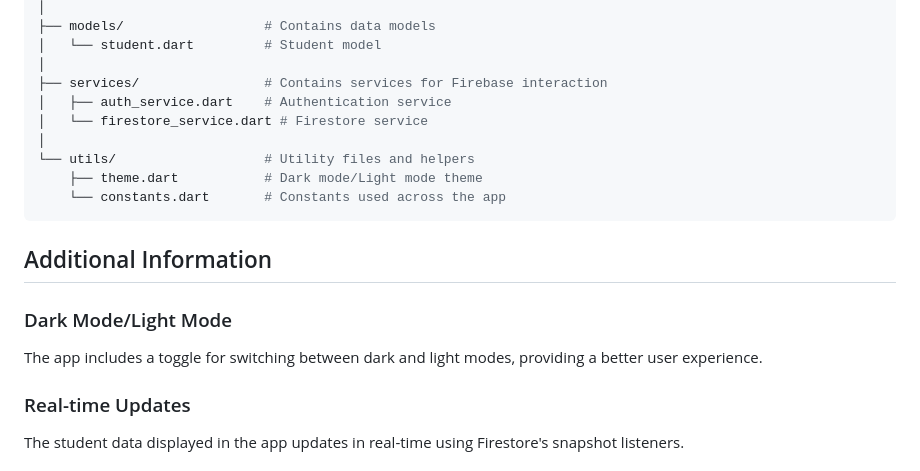
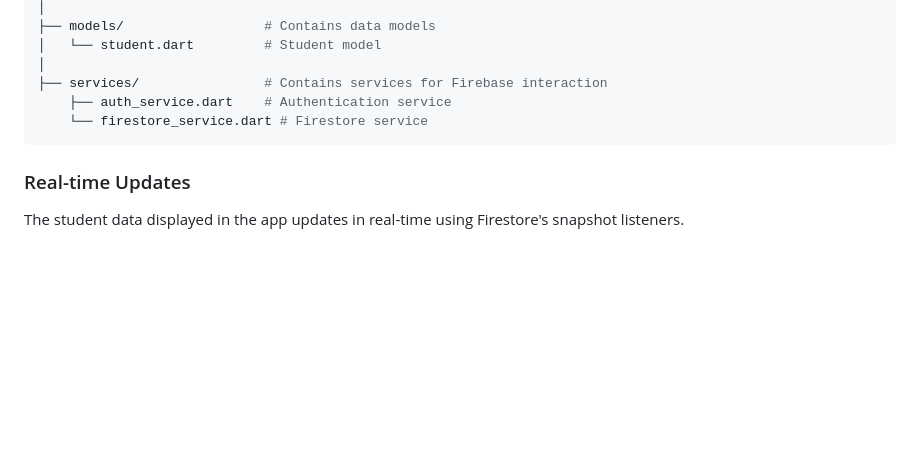
Before and after one commit to sambitskr/Kudosware, a Markdown page: README.md, the part around the change. Rendered like a GitHub page; blank space fills up the shorter version.

````diff
--- a/README.md
+++ b/README.md
@@ -60,18 +60,10 @@ lib/
 │   └── student.dart         # Student model
 │
 ├── services/                # Contains services for Firebase interaction
-│   ├── auth_service.dart    # Authentication service
-│   └── firestore_service.dart # Firestore service
-│
-└── utils/                   # Utility files and helpers
-    ├── theme.dart           # Dark mode/Light mode theme
-    └── constants.dart       # Constants used across the app
+    ├── auth_service.dart    # Authentication service
+    └── firestore_service.dart # Firestore service
 ```
 
-
-## Additional Information
-### Dark Mode/Light Mode
-The app includes a toggle for switching between dark and light modes, providing a better user experience.
 
 ### Real-time Updates
 The student data displayed in the app updates in real-time using Firestore's snapshot listeners.
````
